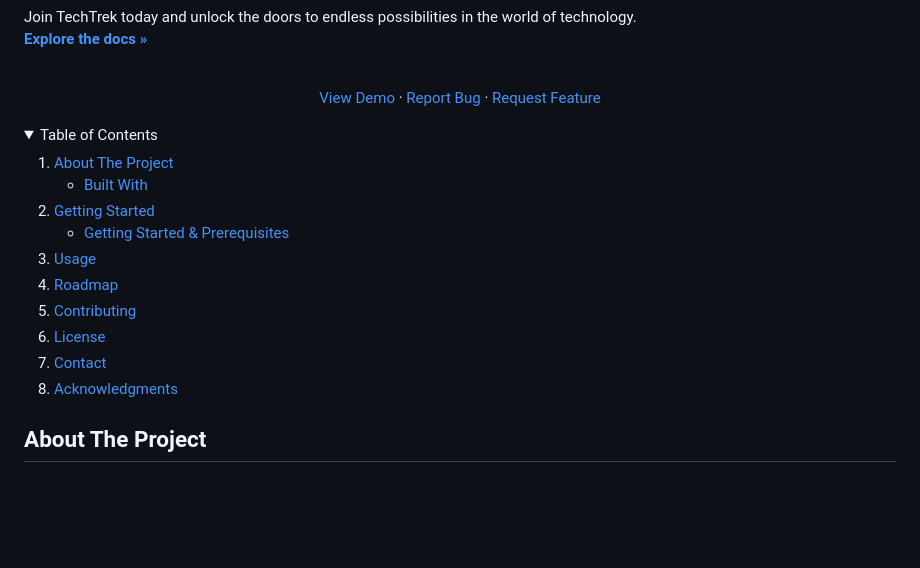
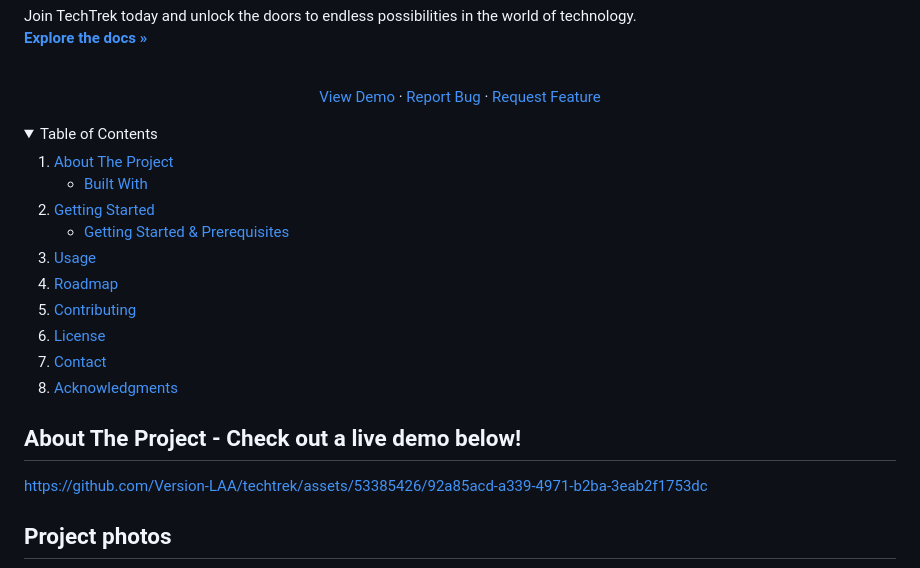
Before and after one commit to Version-LAA/techtrek, a Markdown page: README.md, the part around one of its changes. Drawn GitHub-style; folded sections open; blank space fills up the shorter version.

Commit message:
Update README.md
adding video for demo

```diff
--- a/README.md
+++ b/README.md
@@ -41,6 +41,8 @@
 
 
 
+
+
 <!-- TABLE OF CONTENTS -->
 <details>
   <summary>Table of Contents</summary>
@@ -69,5 +71,9 @@
 
 
 <!-- ABOUT THE PROJECT -->
-## About The Project
+## About The Project - Check out a live demo below!
+
+https://github.com/Version-LAA/techtrek/assets/53385426/92a85acd-a339-4971-b2ba-3eab2f1753dc
+
+## Project photos
 <div align="center">
```
Also changed, not shown: other parts of README.md (+3 -3 lines).
